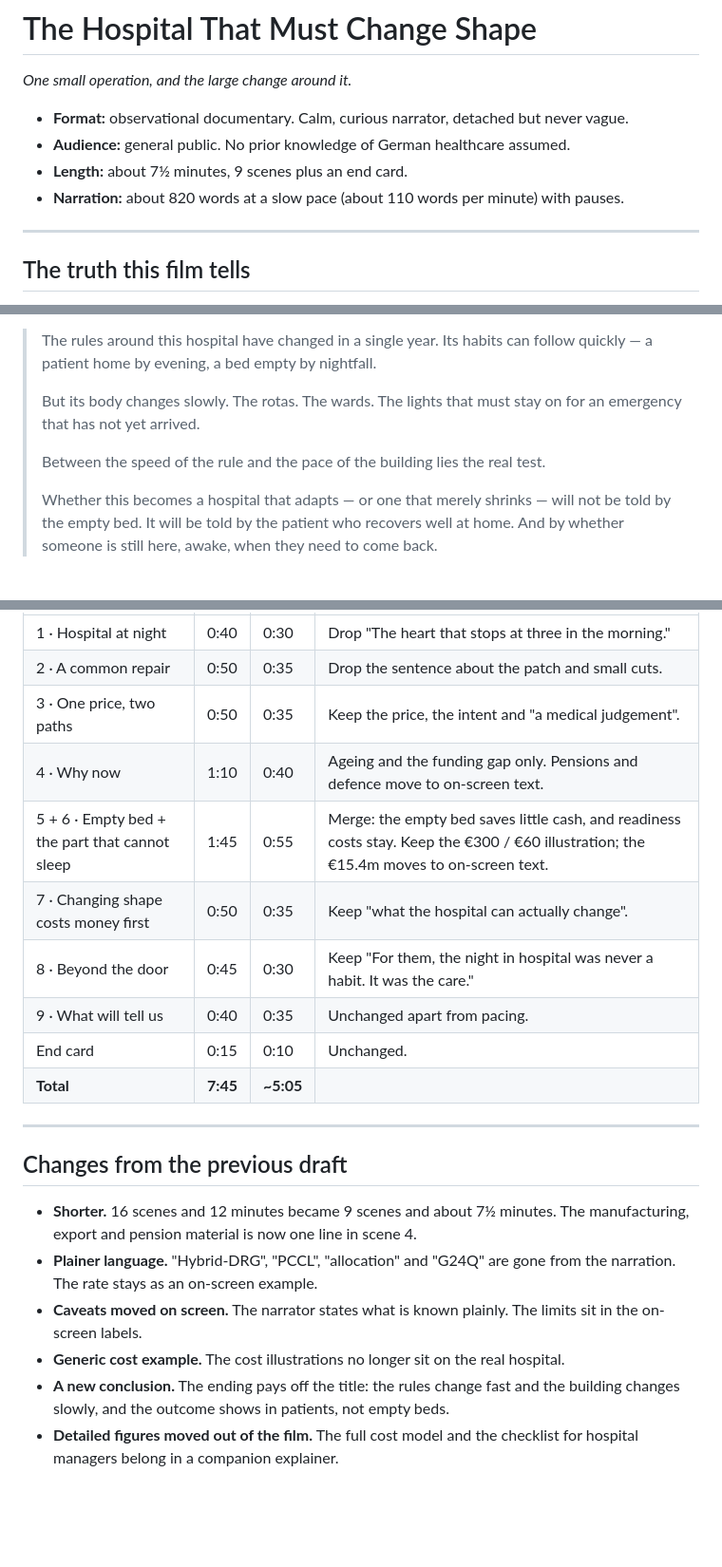
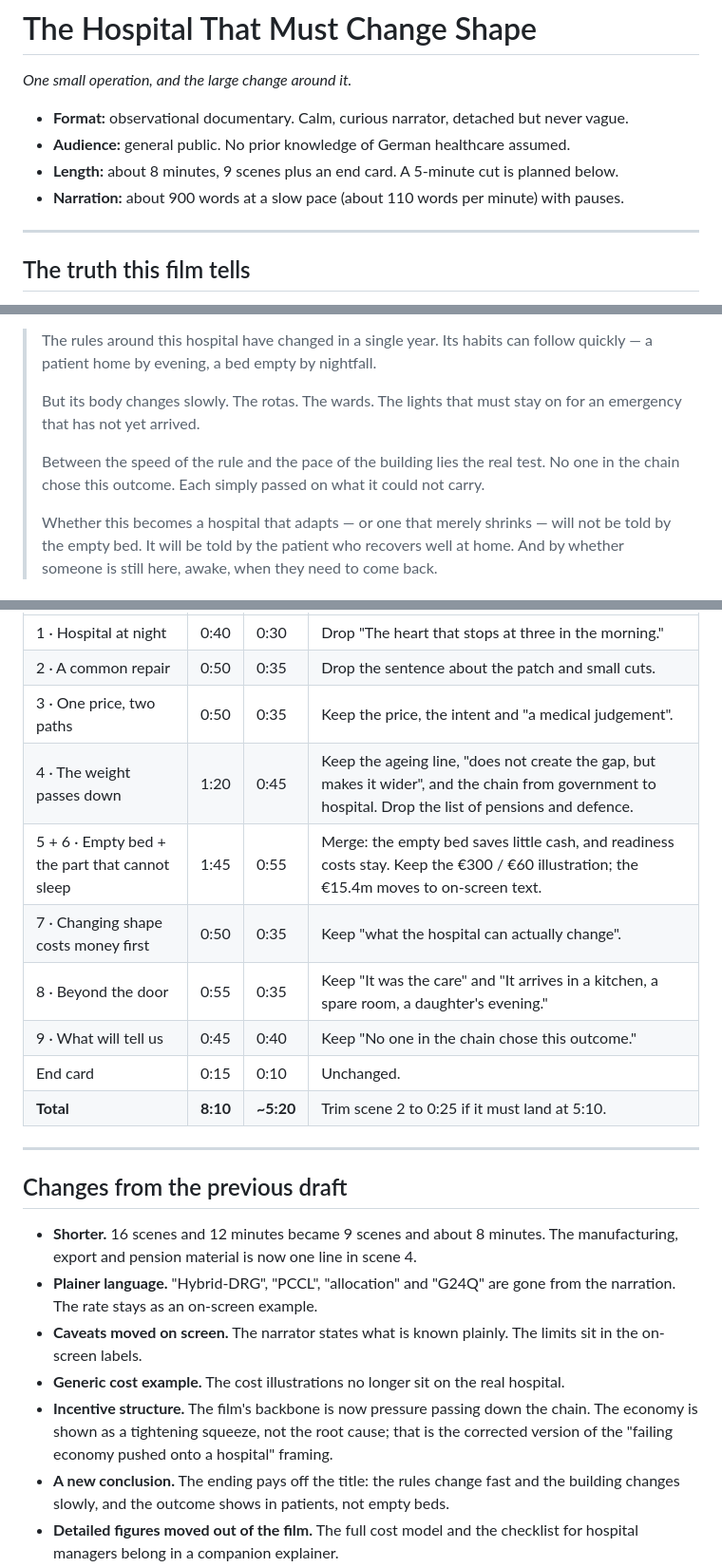
Before and after one commit to josh-j/test, a Markdown page: video/storyboards/hospital-change-shape.md, 3 parts joined by grey strips. Shown at 95% size. GitHub-like rendering; blank space fills up the shorter version.

```diff
--- a/video/storyboards/hospital-change-shape.md
+++ b/video/storyboards/hospital-change-shape.md
@@ -4,8 +4,8 @@
 
 - **Format:** observational documentary. Calm, curious narrator, detached but never vague.
 - **Audience:** general public. No prior knowledge of German healthcare assumed.
-- **Length:** about 7½ minutes, 9 scenes plus an end card.
-- **Narration:** about 820 words at a slow pace (about 110 words per minute) with pauses.
+- **Length:** about 8 minutes, 9 scenes plus an end card. A 5-minute cut is planned below.
+- **Narration:** about 900 words at a slow pace (about 110 words per minute) with pauses.
 
 ---
 
@@ -201,7 +209,7 @@ For suitable patients the reform's logic is sound. The risk lies in the gap: the
 >
 > But its body changes slowly. The rotas. The wards. The lights that must stay on for an emergency that has not yet arrived.
 >
-> Between the speed of the rule and the pace of the building lies the real test.
+> Between the speed of the rule and the pace of the building lies the real test. No one in the chain chose this outcome. Each simply passed on what it could not carry.
 >
 > Whether this becomes a hospital that adapts — or one that merely shrinks — will not be told by the empty bed. It will be told by the patient who recovers well at home. And by whether someone is still here, awake, when they need to come back.
 
@@ -228,22 +236,23 @@ The same story and ending in about 5 minutes, which suits a social feed. Nothing
 | 1 · Hospital at night | 0:40 | 0:30 | Drop "The heart that stops at three in the morning." |
 | 2 · A common repair | 0:50 | 0:35 | Drop the sentence about the patch and small cuts. |
 | 3 · One price, two paths | 0:50 | 0:35 | Keep the price, the intent and "a medical judgement". |
-| 4 · Why now | 1:10 | 0:40 | Ageing and the funding gap only. Pensions and defence move to on-screen text. |
+| 4 · The weight passes down | 1:20 | 0:45 | Keep the ageing line, "does not create the gap, but makes it wider", and the chain from government to hospital. Drop the list of pensions and defence. |
 | 5 + 6 · Empty bed + the part that cannot sleep | 1:45 | 0:55 | Merge: the empty bed saves little cash, and readiness costs stay. Keep the €300 / €60 illustration; the €15.4m moves to on-screen text. |
 | 7 · Changing shape costs money first | 0:50 | 0:35 | Keep "what the hospital can actually change". |
-| 8 · Beyond the door | 0:45 | 0:30 | Keep "For them, the night in hospital was never a habit. It was the care." |
-| 9 · What will tell us | 0:40 | 0:35 | Unchanged apart from pacing. |
+| 8 · Beyond the door | 0:55 | 0:35 | Keep "It was the care" and "It arrives in a kitchen, a spare room, a daughter's evening." |
+| 9 · What will tell us | 0:45 | 0:40 | Keep "No one in the chain chose this outcome." |
 | End card | 0:15 | 0:10 | Unchanged. |
-| **Total** | **7:45** | **~5:05** | |
+| **Total** | **8:10** | **~5:20** | Trim scene 2 to 0:25 if it must land at 5:10. |
 
 ---
 
 ## Changes from the previous draft
 
-- **Shorter.** 16 scenes and 12 minutes became 9 scenes and about 7½ minutes. The manufacturing, export and pension material is now one line in scene 4.
+- **Shorter.** 16 scenes and 12 minutes became 9 scenes and about 8 minutes. The manufacturing, export and pension material is now one line in scene 4.
 - **Plainer language.** "Hybrid-DRG", "PCCL", "allocation" and "G24Q" are gone from the narration. The rate stays as an on-screen example.
 - **Caveats moved on screen.** The narrator states what is known plainly. The limits sit in the on-screen labels.
 - **Generic cost example.** The cost illustrations no longer sit on the real hospital.
+- **Incentive structure.** The film's backbone is now pressure passing down the chain. The economy is shown as a tightening squeeze, not the root cause; that is the corrected version of the "failing economy pushed onto a hospital" framing.
 - **A new conclusion.** The ending pays off the title: the rules change fast and the building changes slowly, and the outcome shows in patients, not empty beds.
 - **Detailed figures moved out of the film.** The full cost model and the checklist for hospital managers belong in a companion explainer.
 
```
Also changed, not shown: other parts of video/storyboards/hospital-change-shape.md (+25 -14 lines).
